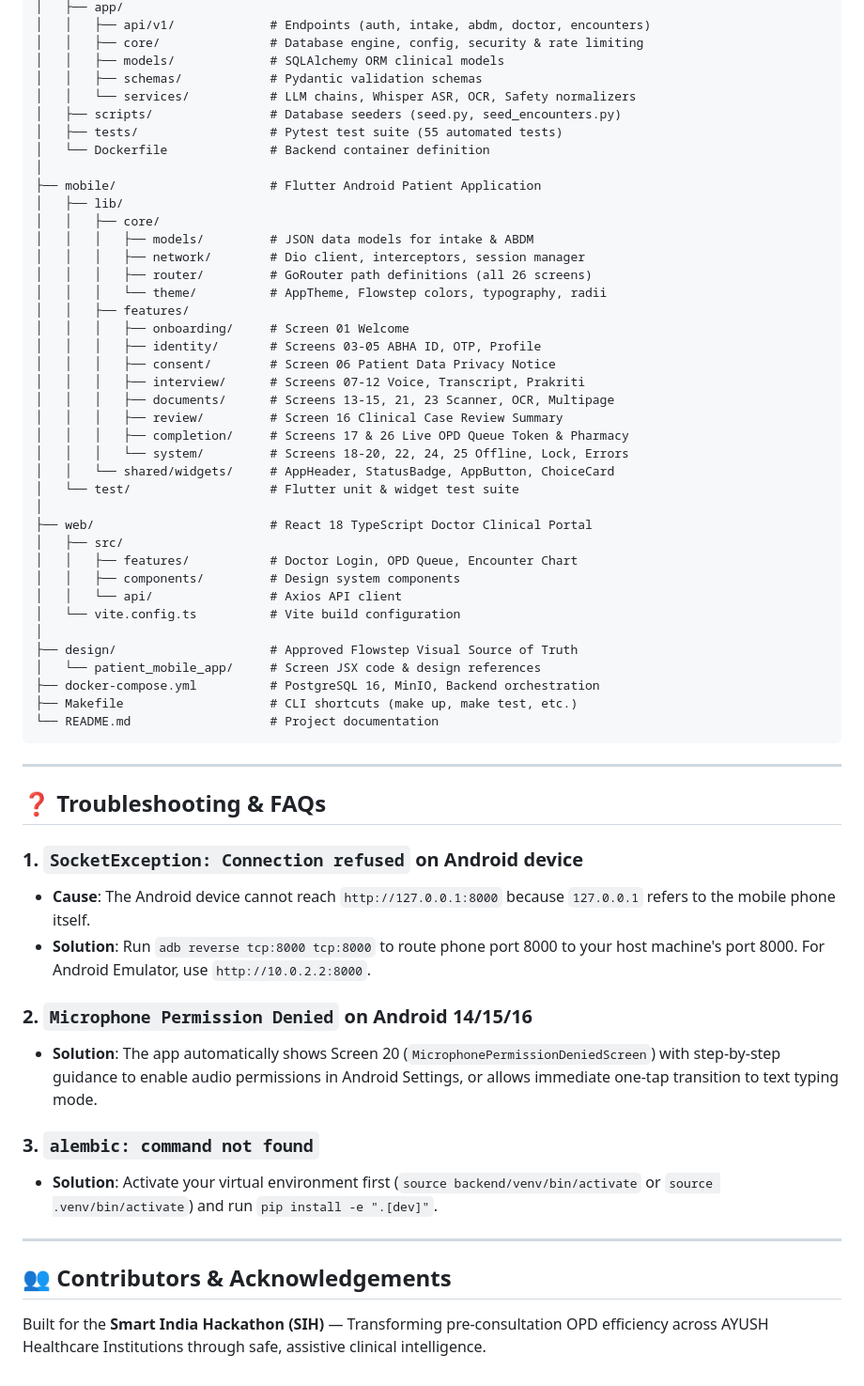
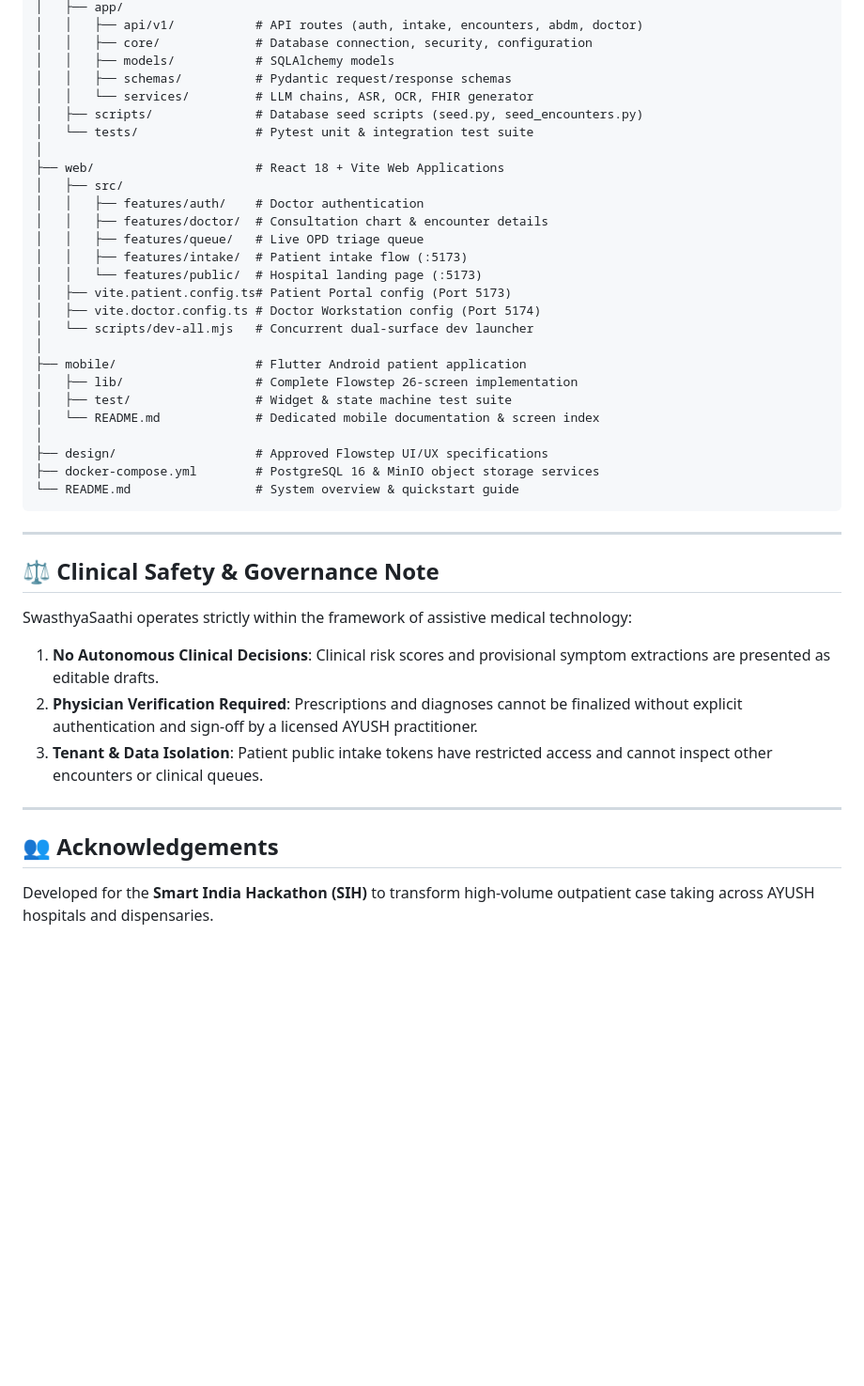
Before and after one commit to harshkoli1255/Swasthya-Saathi, a Markdown page: README.md, the part around one of its changes. Shown at 94% size. GitHub-like rendering; blank space fills up the shorter version.

Commit message:
docs: clarify patient (:5173) and doctor (:5174) web portals and streamline README

````diff
--- a/README.md
+++ b/README.md
@@ -284,61 +238,43 @@ Patient-Case-Taking-Software/
 │   ├── app/
-│   │   ├── api/v1/             # Endpoints (auth, intake, abdm, doctor, encounters)
-│   │   ├── core/               # Database engine, config, security & rate limiting
-│   │   ├── models/             # SQLAlchemy ORM clinical models
-│   │   ├── schemas/            # Pydantic validation schemas
-│   │   └── services/           # LLM chains, Whisper ASR, OCR, Safety normalizers
-│   ├── scripts/                # Database seeders (seed.py, seed_encounters.py)
-│   ├── tests/                  # Pytest test suite (55 automated tests)
-│   └── Dockerfile              # Backend container definition
+│   │   ├── api/v1/           # API routes (auth, intake, encounters, abdm, doctor)
+│   │   ├── core/             # Database connection, security, configuration
+│   │   ├── models/           # SQLAlchemy models
+│   │   ├── schemas/          # Pydantic request/response schemas
+│   │   └── services/         # LLM chains, ASR, OCR, FHIR generator
+│   ├── scripts/              # Database seed scripts (seed.py, seed_encounters.py)
+│   └── tests/                # Pytest unit & integration test suite
 │
-├── mobile/                     # Flutter Android Patient Application
-│   ├── lib/
-│   │   ├── core/
-│   │   │   ├── models/         # JSON data models for intake & ABDM
-│   │   │   ├── network/        # Dio client, interceptors, session manager
-│   │   │   ├── router/         # GoRouter path definitions (all 26 screens)
-│   │   │   └── theme/          # AppTheme, Flowstep colors, typography, radii
-│   │   ├── features/
-│   │   │   ├── onboarding/     # Screen 01 Welcome
-│   │   │   ├── identity/       # Screens 03-05 ABHA ID, OTP, Profile
-│   │   │   ├── consent/        # Screen 06 Patient Data Privacy Notice
-│   │   │   ├── interview/      # Screens 07-12 Voice, Transcript, Prakriti
-│   │   │   ├── documents/      # Screens 13-15, 21, 23 Scanner, OCR, Multipage
-│   │   │   ├── review/         # Screen 16 Clinical Case Review Summary
-│   │   │   ├── completion/     # Screens 17 & 26 Live OPD Queue Token & Pharmacy
-│   │   │   └── system/         # Screens 18-20, 22, 24, 25 Offline, Lock, Errors
-│   │   └── shared/widgets/     # AppHeader, StatusBadge, AppButton, ChoiceCard
-│   └── test/                   # Flutter unit & widget test suite
+├── web/                      # React 18 + Vite Web Applications
+│   ├── src/
+│   │   ├── features/auth/    # Doctor authentication
+│   │   ├── features/doctor/  # Consultation chart & encounter details
+│   │   ├── features/queue/   # Live OPD triage queue
+│   │   ├── features/intake/  # Patient intake flow (:5173)
+│   │   └── features/public/  # Hospital landing page (:5173)
+│   ├── vite.patient.config.ts# Patient Portal config (Port 5173)
+│   ├── vite.doctor.config.ts # Doctor Workstation config (Port 5174)
+│   └── scripts/dev-all.mjs   # Concurrent dual-surface dev launcher
 │
-├── web/                        # React 18 TypeScript Doctor Clinical Portal
-│   ├── src/
-│   │   ├── features/           # Doctor Login, OPD Queue, Encounter Chart
-│   │   ├── components/         # Design system components
-│   │   └── api/                # Axios API client
-│   └── vite.config.ts          # Vite build configuration
+├── mobile/                   # Flutter Android patient application
+│   ├── lib/                  # Complete Flowstep 26-screen implementation
+│   ├── test/                 # Widget & state machine test suite
+│   └── README.md             # Dedicated mobile documentation & screen index
 │
-├── design/                     # Approved Flowstep Visual Source of Truth
-│   └── patient_mobile_app/     # Screen JSX code & design references
-├── docker-compose.yml          # PostgreSQL 16, MinIO, Backend orchestration
-├── Makefile                    # CLI shortcuts (make up, make test, etc.)
-└── README.md                   # Project documentation
+├── design/                   # Approved Flowstep UI/UX specifications
+├── docker-compose.yml        # PostgreSQL 16 & MinIO object storage services
+└── README.md                 # System overview & quickstart guide
 ```
 
 ---
 
-## ❓ Troubleshooting & FAQs
+## ⚖️ Clinical Safety & Governance Note
 
-### 1. `SocketException: Connection refused` on Android device
-- **Cause**: The Android device cannot reach `http://127.0.0.1:8000` because `127.0.0.1` refers to the mobile phone itself.
-- **Solution**: Run `adb reverse tcp:8000 tcp:8000` to route phone port 8000 to your host machine's port 8000. For Android Emulator, use `http://10.0.2.2:8000`.
-
-### 2. `Microphone Permission Denied` on Android 14/15/16
-- **Solution**: The app automatically shows Screen 20 (`MicrophonePermissionDeniedScreen`) with step-by-step guidance to enable audio permissions in Android Settings, or allows immediate one-tap transition to text typing mode.
-
-### 3. `alembic: command not found`
-- **Solution**: Activate your virtual environment first (`source backend/venv/bin/activate` or `source .venv/bin/activate`) and run `pip install -e ".[dev]"`.
+SwasthyaSaathi operates strictly within the framework of assistive medical technology:
+1. **No Autonomous Clinical Decisions**: Clinical risk scores and provisional symptom extractions are presented as editable drafts.
+2. **Physician Verification Required**: Prescriptions and diagnoses cannot be finalized without explicit authentication and sign-off by a licensed AYUSH practitioner.
+3. **Tenant & Data Isolation**: Patient public intake tokens have restricted access and cannot inspect other encounters or clinical queues.
 
 ---
 
-## 👥 Contributors & Acknowledgements
-Built for the **Smart India Hackathon (SIH)** — Transforming pre-consultation OPD efficiency across AYUSH Healthcare Institutions through safe, assistive clinical intelligence.
+## 👥 Acknowledgements
+Developed for the **Smart India Hackathon (SIH)** to transform high-volume outpatient case taking across AYUSH hospitals and dispensaries.
````
Also changed, not shown: other parts of README.md (+141 -187 lines).
